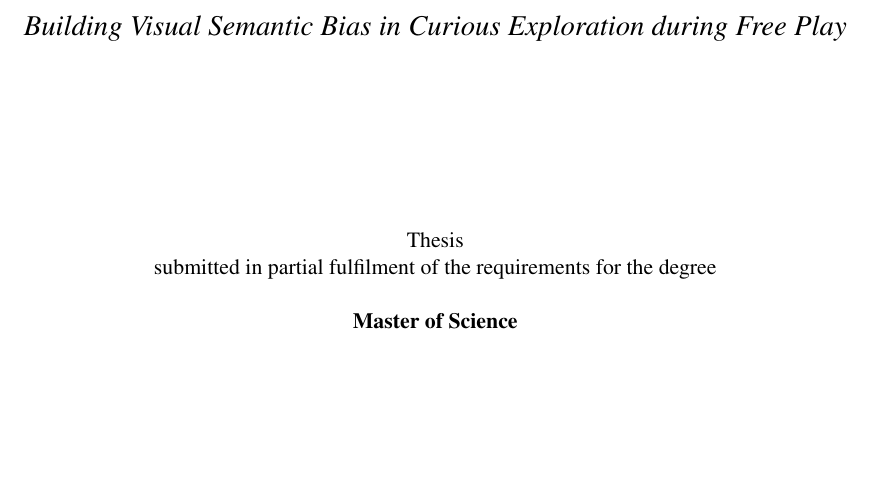
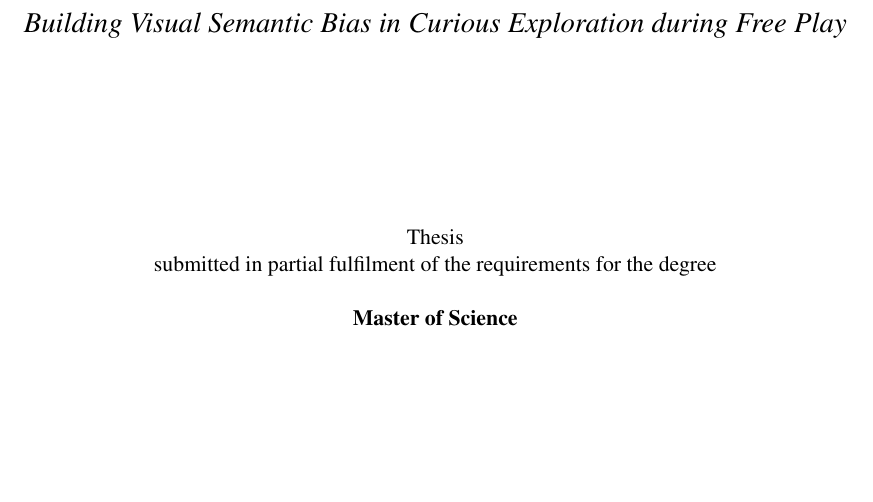
Before and after one commit to pulkitgoyal56/master-thesis-report, a LaTeX paper (main.tex): part of page 1 of 12, cut so that both start at the same text. Compiled offline with pdfLaTeX.

Commit message:
fix margins

```diff
--- a/main.tex
+++ b/main.tex
@@ -1,6 +1,6 @@
 \documentclass[11pt,a4paper]{article}
 
-\usepackage[top=0.98in,bottom=0.79in,left=0.98in,right=0.98in]{geometry}
+\usepackage[margin=0.98in]{geometry}
 \usepackage[english]{babel}
 \usepackage[utf8]{inputenc}
 \usepackage{times}
@@ -27,9 +27,6 @@
 
 
 \input{shortcuts}
-
-\setlength{\headheight}{0.49in}
-\setlength{\footskip}{0.49in}
 
 \title{Building Visual Semantic Bias in Curious Exploration during Free Play}
 \author{Pulkit Goyal}
```
